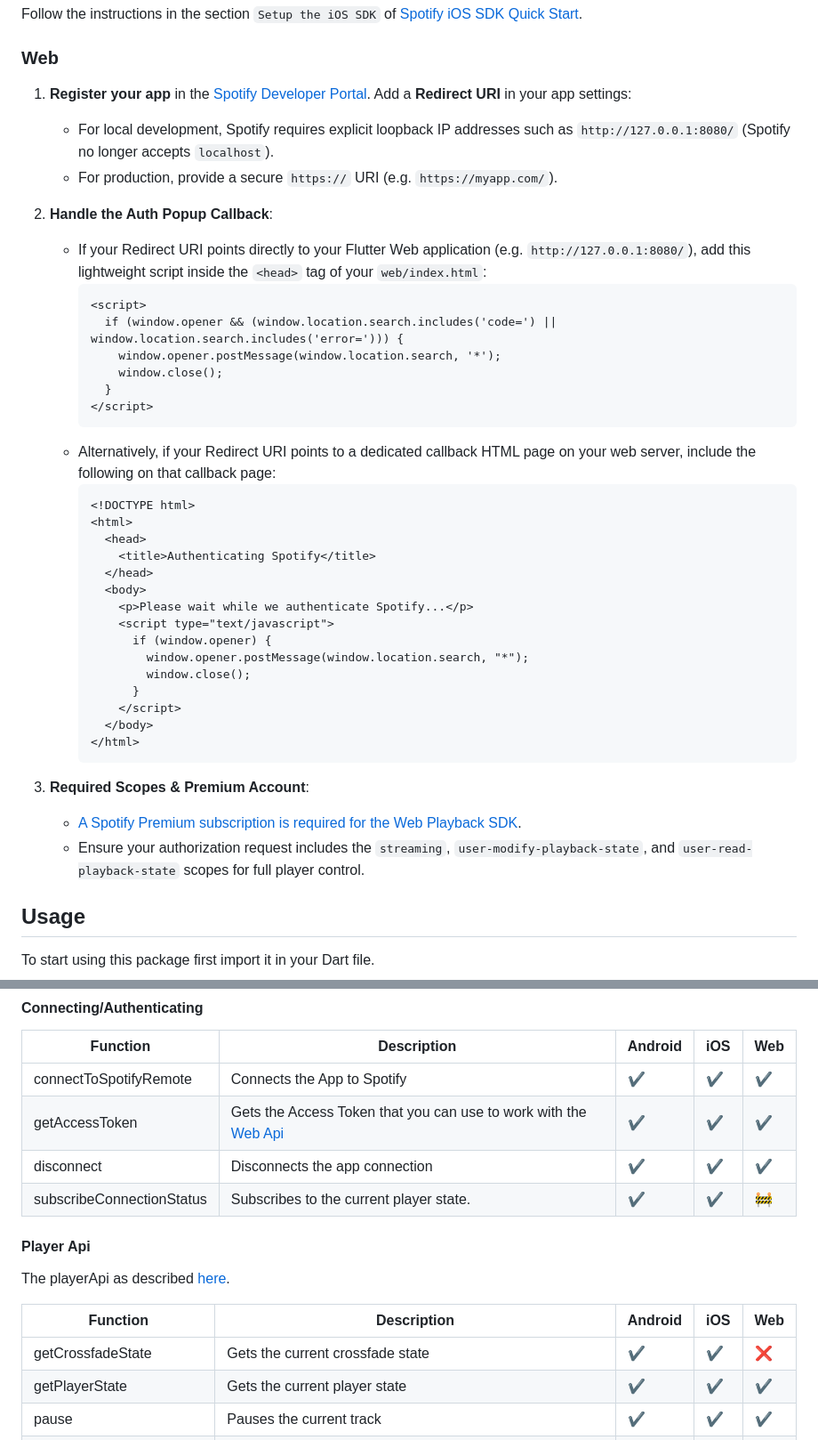
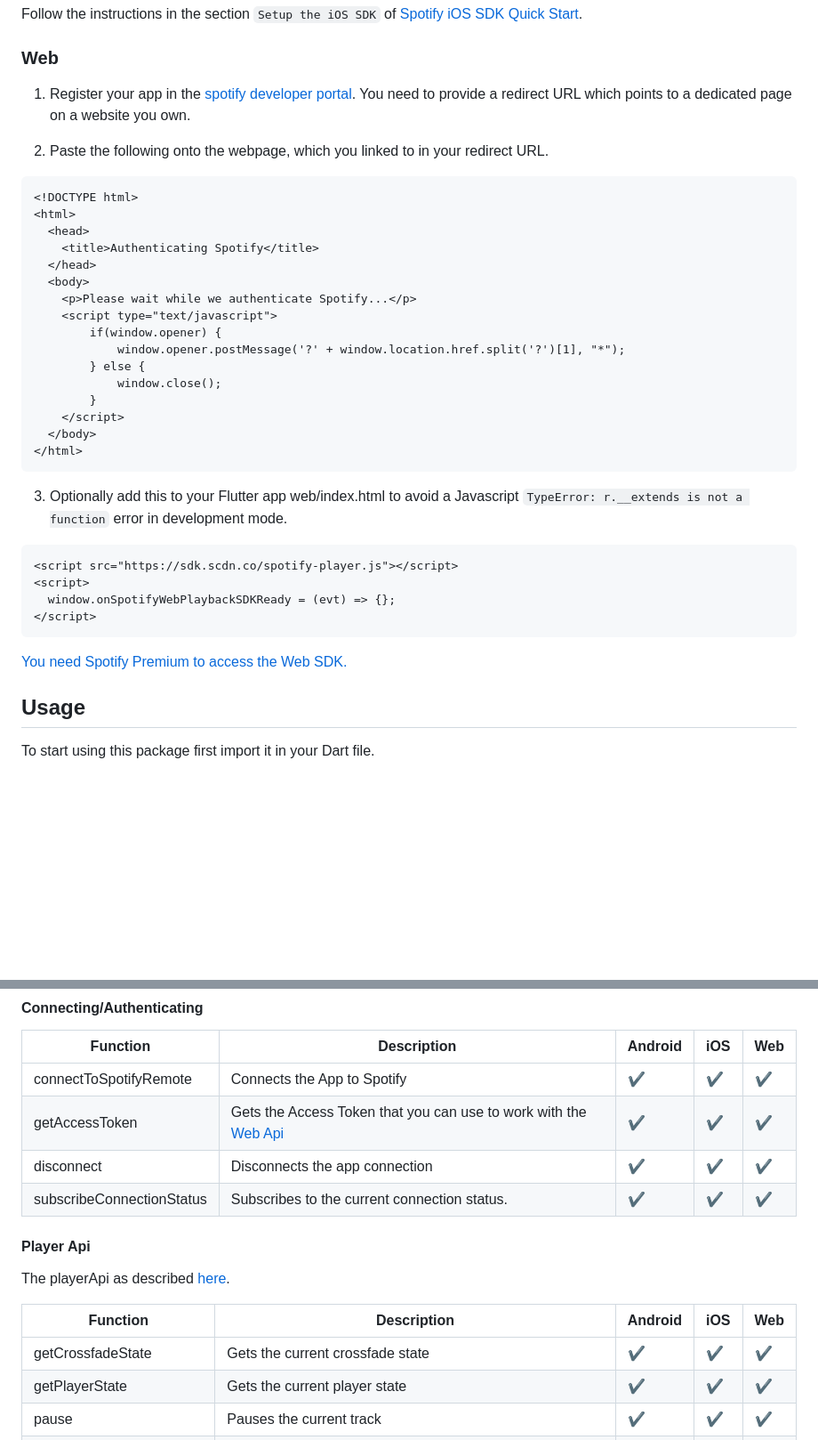
Before and after one commit to brim-borium/spotify_sdk, a Markdown page: packages/spotify_sdk/README.md, 2 parts joined by grey strips. Shown at 89% size. Drawn GitHub-style; blank space fills up the shorter version.

Commit message:
chore: sync root README to packages/spotify_sdk

````diff
--- a/packages/spotify_sdk/README.md
+++ b/packages/spotify_sdk/README.md
@@ -51,42 +51,38 @@ Follow the instructions in the section `Setup the iOS SDK` of [Spotify iOS SDK Q
 
 ### Web
 
-1. **Register your app** in the [Spotify Developer Portal](https://developer.spotify.com/dashboard/). Add a **Redirect URI** in your app settings:
-   - For local development, Spotify requires explicit loopback IP addresses such as `http://127.0.0.1:8080/` (Spotify no longer accepts `localhost`).
-   - For production, provide a secure `https://` URI (e.g. `https://myapp.com/`).
+1. Register your app in the [spotify developer portal](https://developer.spotify.com/dashboard/). You need to provide a redirect URL which points to a dedicated page on a website you own.
 
-2. **Handle the Auth Popup Callback**:
-   - If your Redirect URI points directly to your Flutter Web application (e.g. `http://127.0.0.1:8080/`), add this lightweight script inside the `<head>` tag of your `web/index.html`:
-     ```html
-     <script>
-       if (window.opener && (window.location.search.includes('code=') || window.location.search.includes('error='))) {
-         window.opener.postMessage(window.location.search, '*');
-         window.close();
-       }
-     </script>
-     ```
-   - Alternatively, if your Redirect URI points to a dedicated callback HTML page on your web server, include the following on that callback page:
-     ```html
-     <!DOCTYPE html>
-     <html>
-       <head>
-         <title>Authenticating Spotify</title>
-       </head>
-       <body>
-         <p>Please wait while we authenticate Spotify...</p>
-         <script type="text/javascript">
-           if (window.opener) {
-             window.opener.postMessage(window.location.search, "*");
-             window.close();
-           }
-         </script>
-       </body>
-     </html>
-     ```
+2. Paste the following onto the webpage, which you linked to in your redirect URL.
+```html
+<!DOCTYPE html>
+<html>
+  <head>
+    <title>Authenticating Spotify</title>
+  </head>
+  <body>
+	<p>Please wait while we authenticate Spotify...</p>
+	<script type="text/javascript">
+		if(window.opener) {
+			window.opener.postMessage('?' + window.location.href.split('?')[1], "*");
+		} else {
+			window.close();
+		}
+	</script>
+  </body>
+</html>
+```
 
-3. **Required Scopes & Premium Account**:
-   - [A Spotify Premium subscription is required for the Web Playback SDK](https://developer.spotify.com/documentation/web-playback-sdk/).
-   - Ensure your authorization request includes the `streaming`, `user-modify-playback-state`, and `user-read-playback-state` scopes for full player control.
+3. Optionally add this to your Flutter app web/index.html to avoid a Javascript `TypeError: r.__extends is not a function` error in development mode.
+
+```html
+<script src="https://sdk.scdn.co/spotify-player.js"></script>
+<script>
+  window.onSpotifyWebPlaybackSDKReady = (evt) => {};
+</script>
+```
+
+[You need Spotify Premium to access the Web SDK.](https://developer.spotify.com/documentation/web-playback-sdk/quick-start/)
 
 ## Usage
 
@@ -146,7 +142,7 @@ Token Swap is for now "web only". While the iOS SDK also supports the "token swa
 | connectToSpotifyRemote  | Connects the App to Spotify | ✔ | ✔ | ✔ |
 |  getAccessToken | Gets the Access Token that you can use to work with the [Web Api](https://developer.spotify.com/documentation/web-api/) | ✔ |  ✔ | ✔ |
 |  disconnect | Disconnects the app connection | ✔ |  ✔ | ✔ |
-|  subscribeConnectionStatus | Subscribes to the current player state. | ✔ |  ✔ | 🚧 |
+|  subscribeConnectionStatus | Subscribes to the current connection status. | ✔ |  ✔ | ✔ |
 
 #### Player Api
 
@@ -154,7 +150,7 @@ The playerApi as described [here](https://spotify.github.io/android-sdk/app-remo
 
 | Function                | Description | Android | iOS | Web |
 |-------------------------|---|--|---|---|
-| getCrossfadeState       | Gets the current crossfade state | ✔ | ✔ | ❌ |
+| getCrossfadeState       | Gets the current crossfade state | ✔ | ✔ | ✔ |
 | getPlayerState          | Gets the current player state |✔ |  ✔ | ✔ |
 | pause                   | Pauses the current track  |✔ | ✔  | ✔ |
 | play                    | Plays the given spotifyUri |✔ |  ✔ | ✔ |
````
Also changed, not shown: other parts of packages/spotify_sdk/README.md (+7 -7 lines).
